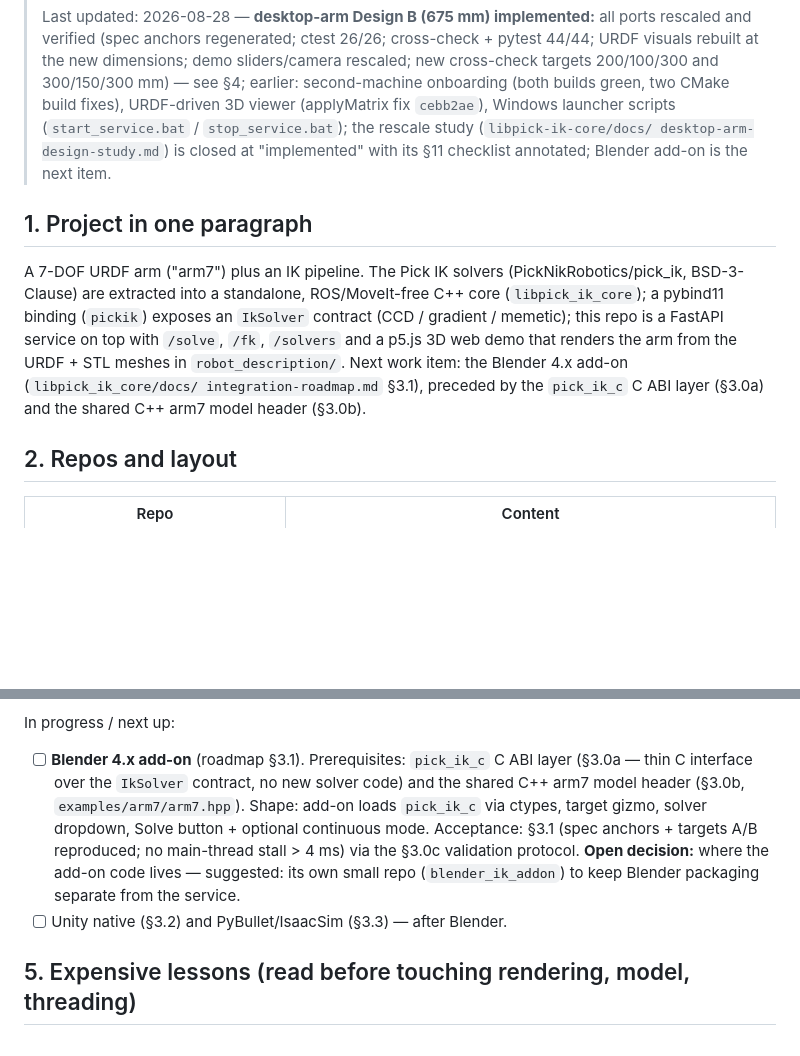
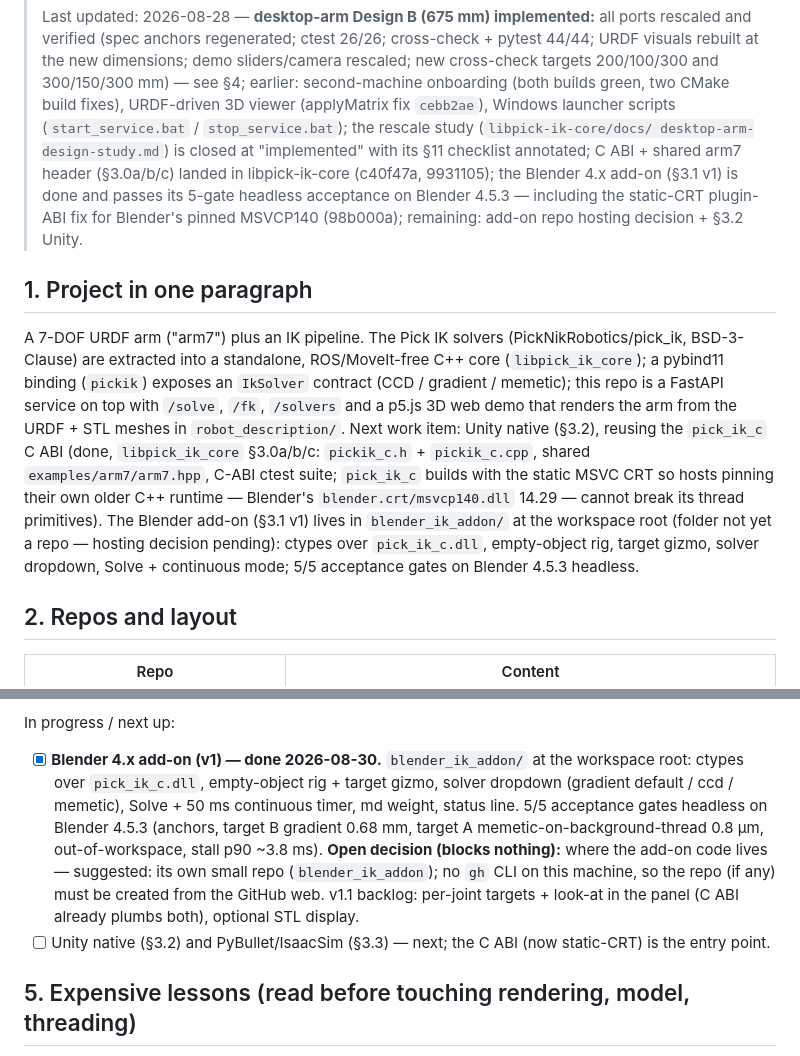
Before and after one commit to SwannSchilling/ik-service, a Markdown page: HANDOVER.md, 2 parts joined by grey strips. Drawn GitHub-style; blank space fills up the shorter version.

Commit message:
docs(handover): Blender add-on v1 done; C ABI + static-CRT plugin ABI landed
Roadmap 3.0a/b/c complete in libpick-ik-core (c40f47a, 9931105):
pick_ik_c C ABI, shared examples/arm7/arm7.hpp, C-ABI ctest suite. The
Blender 4.x add-on (3.1 v1) is implemented in blender_ik_addon/ (workspace
root, hosting decision pending) and passes all 5 headless acceptance gates
on Blender 4.5.3 - including the static-MSVC-CRT fix (98b000a) that keeps
pick_ik_c thread primitives self-contained against Blender pinned older
MSVCP140. Next: Unity native (3.2) reusing the same C ABI.

```diff
--- a/HANDOVER.md
+++ b/HANDOVER.md
@@ -13,7 +13,11 @@
 > `cebb2ae`), Windows launcher scripts (`start_service.bat` /
 > `stop_service.bat`); the rescale study (`libpick-ik-core/docs/
 > desktop-arm-design-study.md`) is closed at "implemented" with its §11
-> checklist annotated; Blender add-on is the next item.
+> checklist annotated; C ABI + shared arm7 header (§3.0a/b/c) landed in
+> libpick-ik-core (c40f47a, 9931105); the Blender 4.x add-on (§3.1 v1) is
+> done and passes its 5-gate headless acceptance on Blender 4.5.3 —
+> including the static-CRT plugin-ABI fix for Blender's pinned MSVCP140
+> (98b000a); remaining: add-on repo hosting decision + §3.2 Unity.
 
 ## 1. Project in one paragraph
 
@@ -23,9 +27,15 @@ ROS/MoveIt-free C++ core (`libpick_ik_core`); a pybind11 binding (`pickik`)
 exposes an `IkSolver` contract (CCD / gradient / memetic); this repo is a
 FastAPI service on top with `/solve`, `/fk`, `/solvers` and a p5.js 3D web
 demo that renders the arm from the URDF + STL meshes in `robot_description/`.
-Next work item: the Blender 4.x add-on (`libpick_ik_core/docs/
-integration-roadmap.md` §3.1), preceded by the `pick_ik_c` C ABI layer
-(§3.0a) and the shared C++ arm7 model header (§3.0b).
+Next work item: Unity native (§3.2), reusing the `pick_ik_c` C ABI (done,
+`libpick_ik_core` §3.0a/b/c: `pickik_c.h` + `pickik_c.cpp`, shared
+`examples/arm7/arm7.hpp`, C-ABI ctest suite; `pick_ik_c` builds with the
+static MSVC CRT so hosts pinning their own older C++ runtime — Blender's
+`blender.crt/msvcp140.dll` 14.29 — cannot break its thread primitives).
+The Blender add-on (§3.1 v1) lives in `blender_ik_addon/` at the workspace
+root (folder not yet a repo — hosting decision pending): ctypes over
+`pick_ik_c.dll`, empty-object rig, target gizmo, solver dropdown, Solve +
+continuous mode; 5/5 acceptance gates on Blender 4.5.3 headless.
 
 ## 2. Repos and layout
 
@@ -126,17 +136,20 @@ Done:
       penalty for d < 0.300 m.
 
 In progress / next up:
-- [ ] **Blender 4.x add-on** (roadmap §3.1). Prerequisites: `pick_ik_c` C ABI
-      layer (§3.0a — thin C interface over the `IkSolver` contract, no new
-      solver code) and the shared C++ arm7 model header (§3.0b,
-      `examples/arm7/arm7.hpp`). Shape: add-on loads `pick_ik_c` via ctypes,
-      target gizmo, solver dropdown, Solve button + optional continuous mode.
-      Acceptance: §3.1 (spec anchors + targets A/B reproduced; no main-thread
-      stall > 4 ms) via the §3.0c validation protocol.
-      **Open decision:** where the add-on code lives — suggested: its own
-      small repo (`blender_ik_addon`) to keep Blender packaging separate from
-      the service.
-- [ ] Unity native (§3.2) and PyBullet/IsaacSim (§3.3) — after Blender.
+- [x] **Blender 4.x add-on (v1) — done 2026-08-30.** `blender_ik_addon/` at
+      the workspace root: ctypes over `pick_ik_c.dll`, empty-object rig +
+      target gizmo, solver dropdown (gradient default / ccd / memetic),
+      Solve + 50 ms continuous timer, md weight, status line. 5/5 acceptance
+      gates headless on Blender 4.5.3 (anchors, target B gradient 0.68 mm,
+      target A memetic-on-background-thread 0.8 µm, out-of-workspace,
+      stall p90 ~3.8 ms).
+      **Open decision (blocks nothing):** where the add-on code lives —
+      suggested: its own small repo (`blender_ik_addon`); no `gh` CLI on
+      this machine, so the repo (if any) must be created from the GitHub
+      web. v1.1 backlog: per-joint targets + look-at in the panel (C ABI
+      already plumbs both), optional STL display.
+- [ ] Unity native (§3.2) and PyBullet/IsaacSim (§3.3) — next; the C ABI
+      (now static-CRT) is the entry point.
 
 ## 5. Expensive lessons (read before touching rendering, model, threading)
 
```
